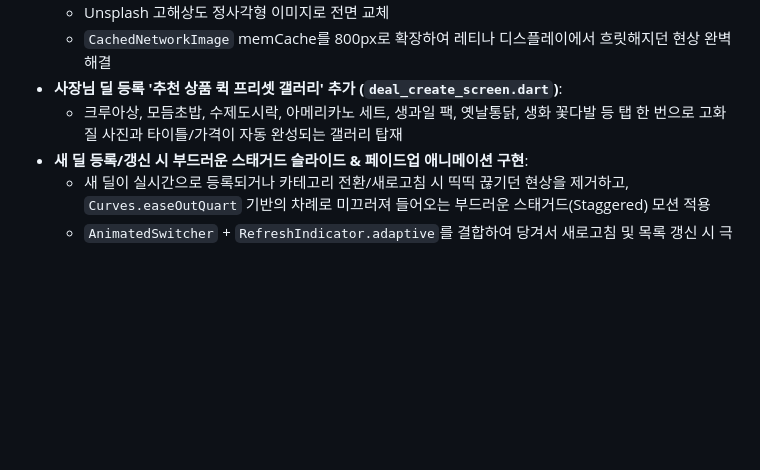
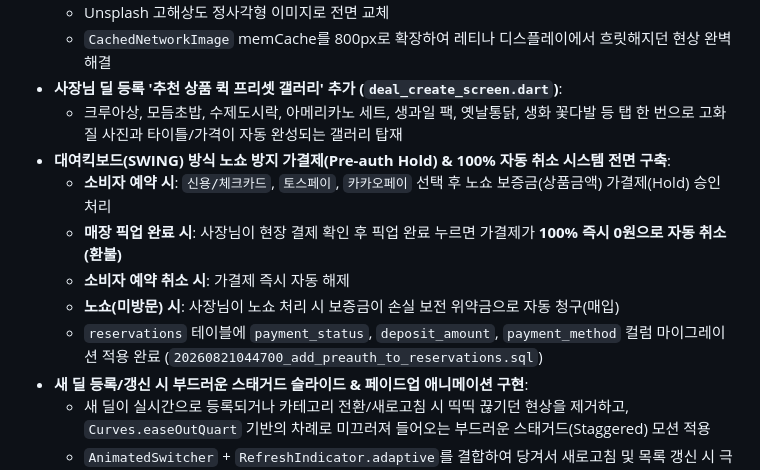
Before and after one commit to daoulee/Time_Deal, a Markdown page: Communicate.md, the part around the change. Rendered like a GitHub page; blank space fills up the shorter version.

Commit message:
docs: COMMUNICATE.md 스윙 방식 노쇼 방지 가결제 시스템 구축 내역 최신화

```diff
--- a/Communicate.md
+++ b/Communicate.md
@@ -27,6 +27,12 @@
   - `CachedNetworkImage` memCache를 800px로 확장하여 레티나 디스플레이에서 흐릿해지던 현상 완벽 해결
 - **사장님 딜 등록 '추천 상품 퀵 프리셋 갤러리' 추가 (`deal_create_screen.dart`)**:
   - 크루아상, 모듬초밥, 수제도시락, 아메리카노 세트, 생과일 팩, 옛날통닭, 생화 꽃다발 등 탭 한 번으로 고화질 사진과 타이틀/가격이 자동 완성되는 갤러리 탑재
+- **대여킥보드(SWING) 방식 노쇼 방지 가결제(Pre-auth Hold) & 100% 자동 취소 시스템 전면 구축**:
+  - **소비자 예약 시**: `신용/체크카드`, `토스페이`, `카카오페이` 선택 후 노쇼 보증금(상품금액) 가결제(Hold) 승인 처리
+  - **매장 픽업 완료 시**: 사장님이 현장 결제 확인 후 픽업 완료 누르면 가결제가 **100% 즉시 0원으로 자동 취소(환불)**
+  - **소비자 예약 취소 시**: 가결제 즉시 자동 해제
+  - **노쇼(미방문) 시**: 사장님이 노쇼 처리 시 보증금이 손실 보전 위약금으로 자동 청구(매입)
+  - `reservations` 테이블에 `payment_status`, `deposit_amount`, `payment_method` 컬럼 마이그레이션 적용 완료 (`20260821044700_add_preauth_to_reservations.sql`)
 - **새 딜 등록/갱신 시 부드러운 스태거드 슬라이드 & 페이드업 애니메이션 구현**:
   - 새 딜이 실시간으로 등록되거나 카테고리 전환/새로고침 시 띡띡 끊기던 현상을 제거하고, `Curves.easeOutQuart` 기반의 차례로 미끄러져 들어오는 부드러운 스태거드(Staggered) 모션 적용
   - `AnimatedSwitcher` + `RefreshIndicator.adaptive`를 결합하여 당겨서 새로고침 및 목록 갱신 시 극강의 부드러움 확보
```
